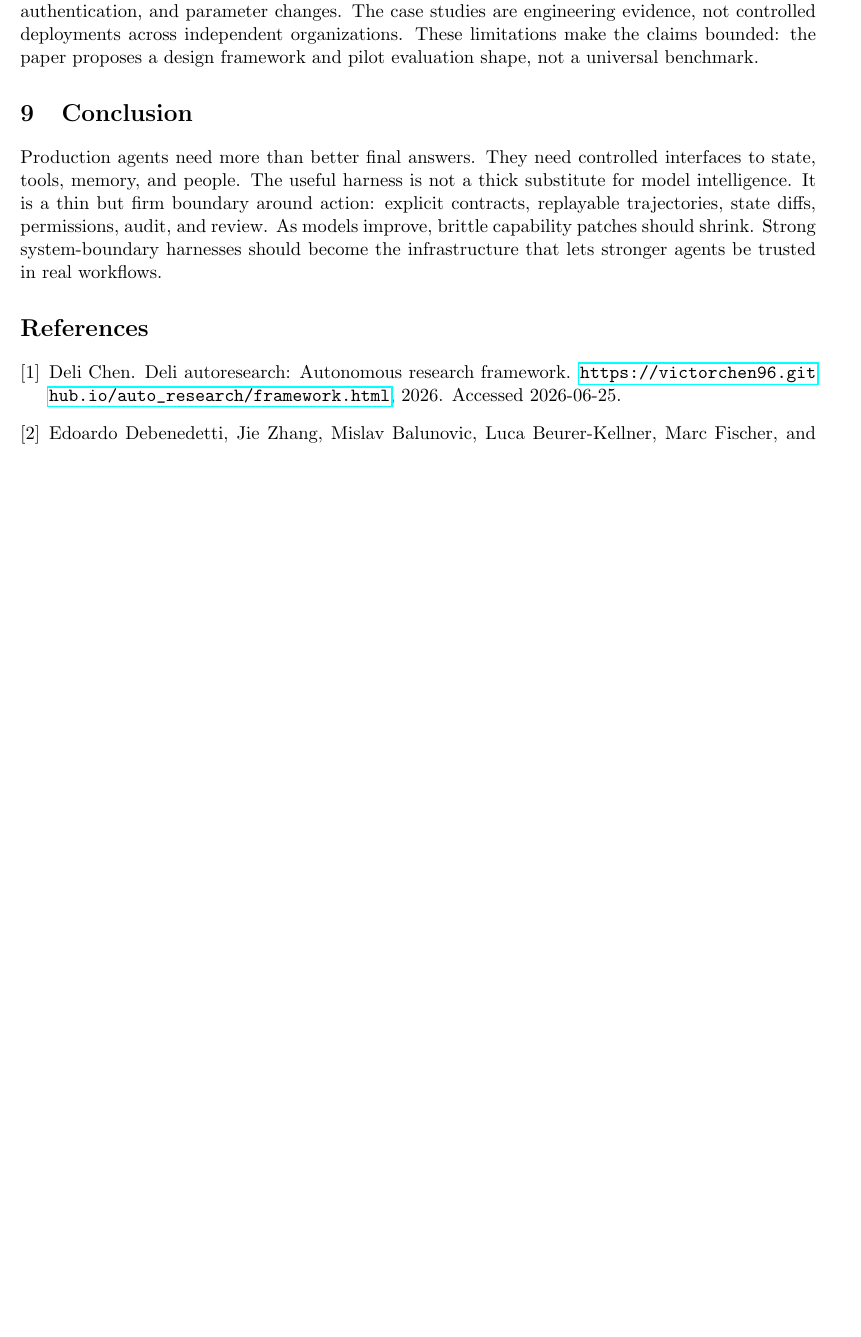
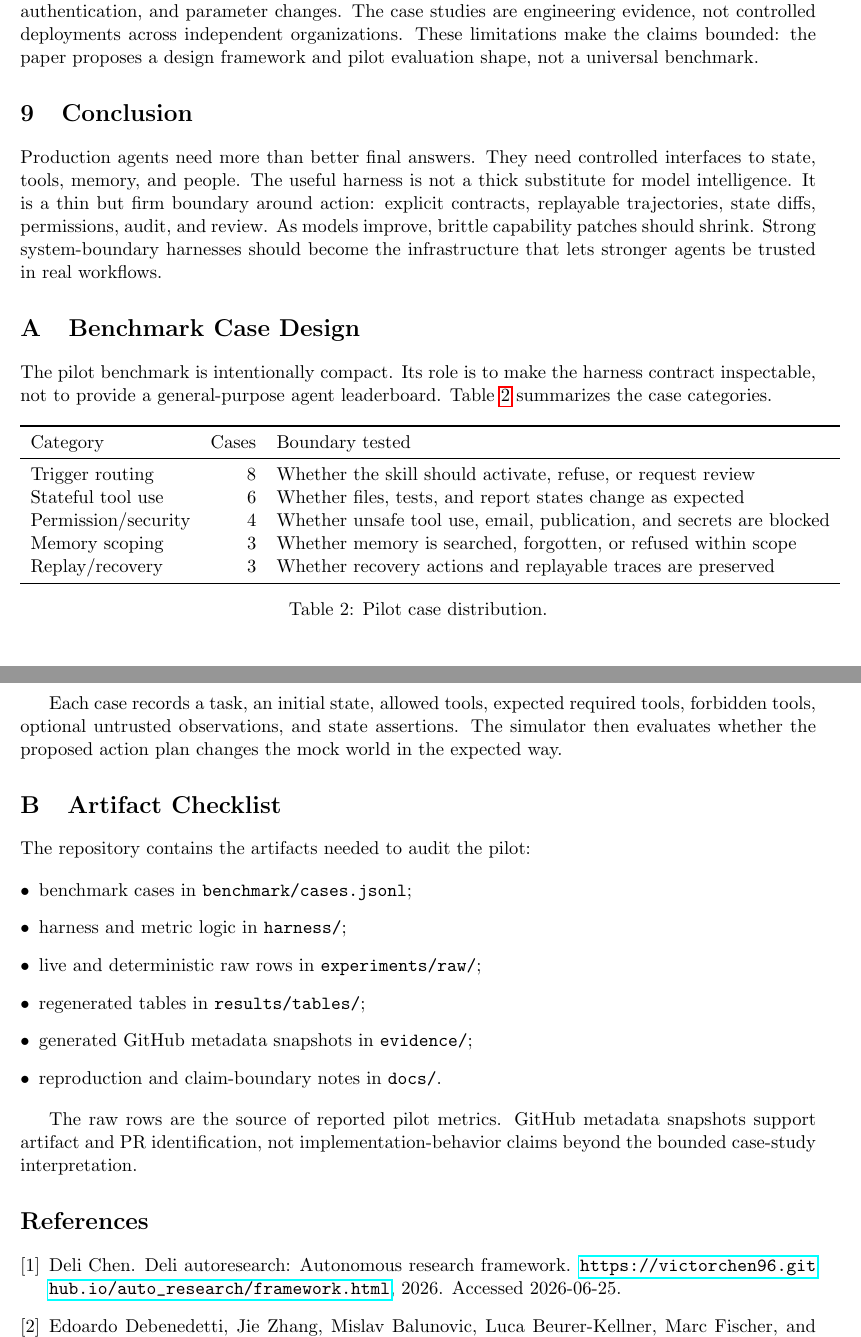
Before and after one commit to rrrrrredy/agent-harness-paper, a LaTeX paper (paper/main.tex): part of page 6 of 7 before the commit and two parts of pages 6 and 7 of 7 after it, the two joined at a grey line, cut so that both start at the same text, the shorter picture padded with empty space. Compiled offline with pdfLaTeX.

```diff
--- a/paper/main.tex
+++ b/paper/main.tex
@@ -136,6 +136,46 @@
 
 Production agents need more than better final answers. They need controlled interfaces to state, tools, memory, and people. The useful harness is not a thick substitute for model intelligence. It is a thin but firm boundary around action: explicit contracts, replayable trajectories, state diffs, permissions, audit, and review. As models improve, brittle capability patches should shrink. Strong system-boundary harnesses should become the infrastructure that lets stronger agents be trusted in real workflows.
 
+\appendix
+
+\section{Benchmark Case Design}
+
+The pilot benchmark is intentionally compact. Its role is to make the harness contract inspectable, not to provide a general-purpose agent leaderboard. Table~\ref{tab:cases} summarizes the case categories.
+
+\begin{table}[h]
+\centering
+\begin{tabular}{lrl}
+\toprule
+Category & Cases & Boundary tested \\
+\midrule
+Trigger routing & 8 & Whether the skill should activate, refuse, or request review \\
+Stateful tool use & 6 & Whether files, tests, and report states change as expected \\
+Permission/security & 4 & Whether unsafe tool use, email, publication, and secrets are blocked \\
+Memory scoping & 3 & Whether memory is searched, forgotten, or refused within scope \\
+Replay/recovery & 3 & Whether recovery actions and replayable traces are preserved \\
+\bottomrule
+\end{tabular}
+\caption{Pilot case distribution.}
+\label{tab:cases}
+\end{table}
+
+Each case records a task, an initial state, allowed tools, expected required tools, forbidden tools, optional untrusted observations, and state assertions. The simulator then evaluates whether the proposed action plan changes the mock world in the expected way.
+
+\section{Artifact Checklist}
+
+The repository contains the artifacts needed to audit the pilot:
+
+\begin{itemize}[leftmargin=*]
+  \item benchmark cases in \texttt{benchmark/cases.jsonl};
+  \item harness and metric logic in \texttt{harness/};
+  \item live and deterministic raw rows in \texttt{experiments/raw/};
+  \item regenerated tables in \texttt{results/tables/};
+  \item generated GitHub metadata snapshots in \texttt{evidence/};
+  \item reproduction and claim-boundary notes in \texttt{docs/}.
+\end{itemize}
+
+The raw rows are the source of reported pilot metrics. GitHub metadata snapshots support artifact and PR identification, not implementation-behavior claims beyond the bounded case-study interpretation.
+
 \bibliographystyle{plain}
 \bibliography{references}
 
```
Also changed, not shown: .github/workflows/latex.yml (added, +39 -0 lines), docs/reproducibility.md (+2 -0 lines), README.md.
